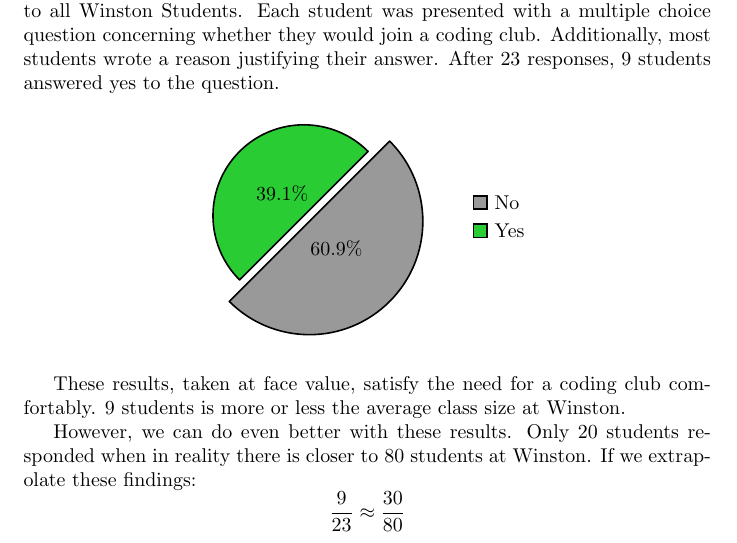
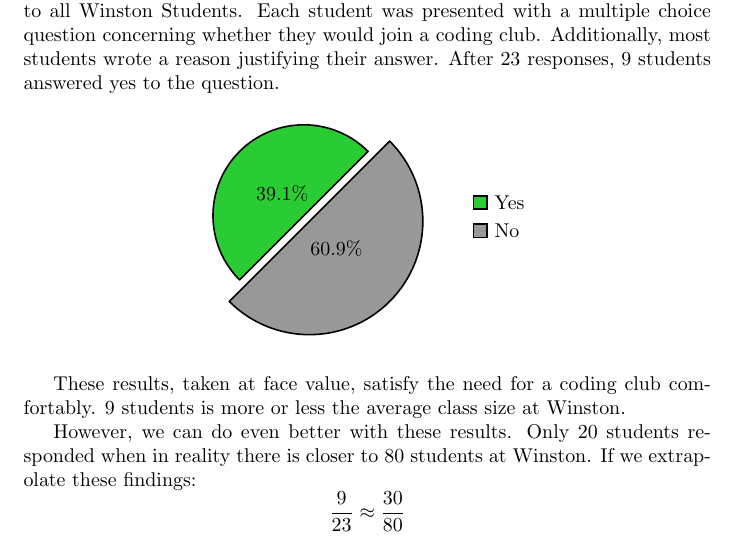
Before and after one commit to BenRaz123/CCProp, a LaTeX document (main.tex): part of page 3 of 5, cut so that both start at the same text. Compiled offline with pdfLaTeX.

Commit message:
Updated Pie Chart

```diff
--- a/main.tex
+++ b/main.tex
@@ -72,12 +72,12 @@
 
                 \pie[radius={2},
                     polar,
-                    rotate=-135,
+                    rotate=45,
                     explode = 0.07,
-                    color={gray!80,green!80!yellow!80!blue},
+                    color={green!80!yellow!80!blue, gray!80},
                     text=legend,
                 ]
-                {60.9/No,39.1/Yes}
+                {39.1/Yes, 60.9/No}
 
             \end{tikzpicture}
             \end{center}
```
Also changed, not shown: main.pdf.
